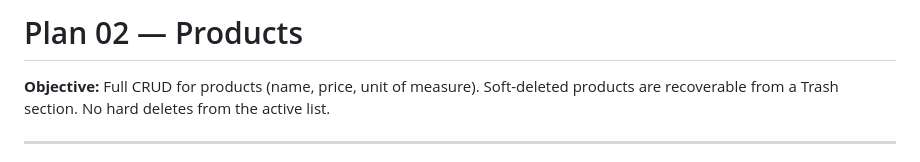
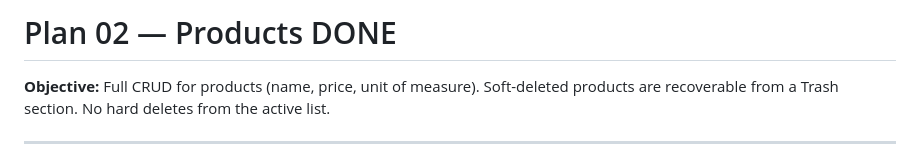
Before and after one commit to krschn/bizops, a Markdown page: _plan/02_products.md, the part around the change. Rendered like a GitHub page.

Commit message:
Changelog Update Plan 02 status to DONE

```diff
--- a/_plan/02_products.md
+++ b/_plan/02_products.md
@@ -1,4 +1,4 @@
-# Plan 02 — Products
+# Plan 02 — Products DONE
 
 **Objective:** Full CRUD for products (name, price, unit of measure). Soft-deleted products are recoverable from a Trash section. No hard deletes from the active list.
 
```
